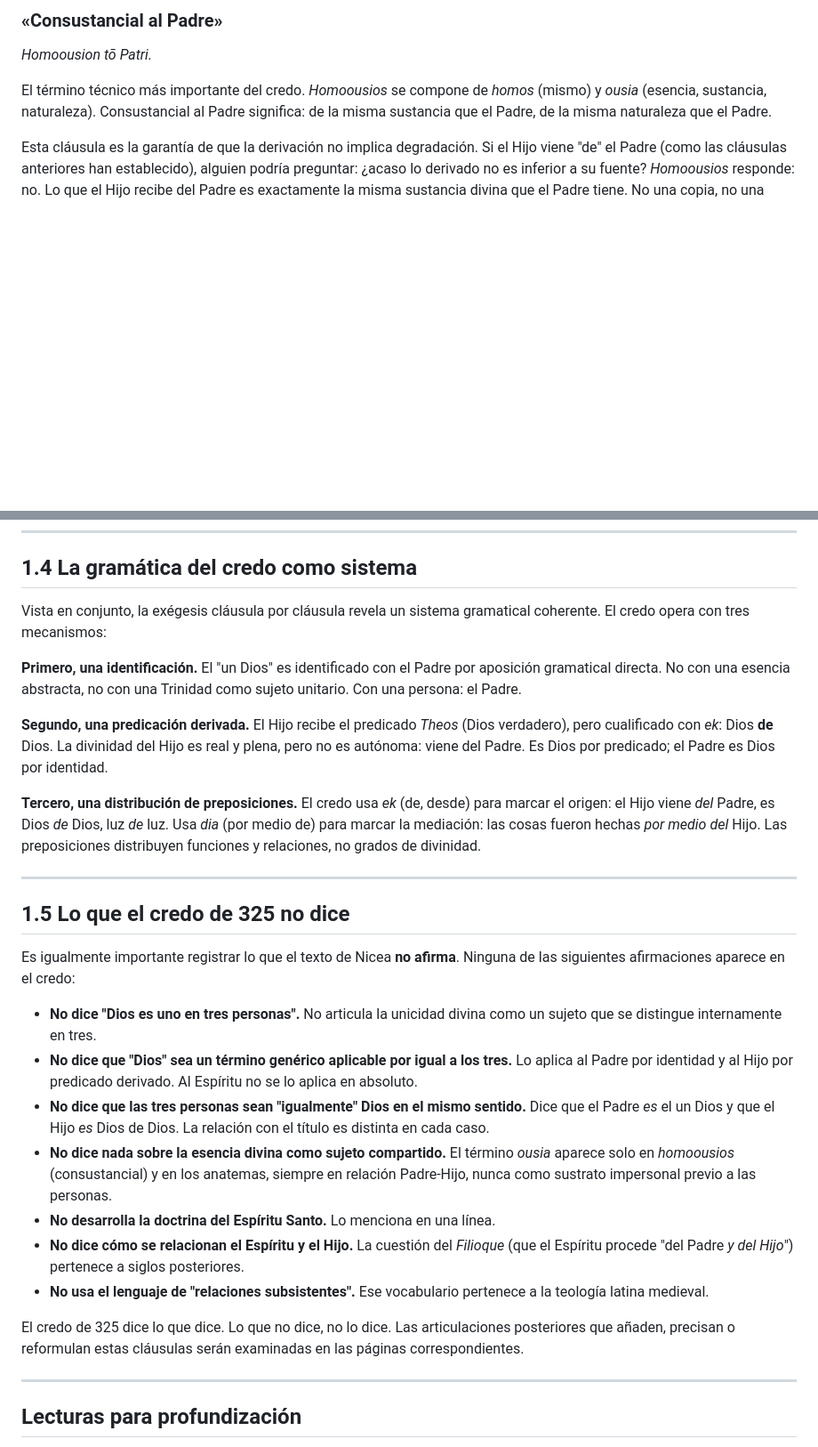
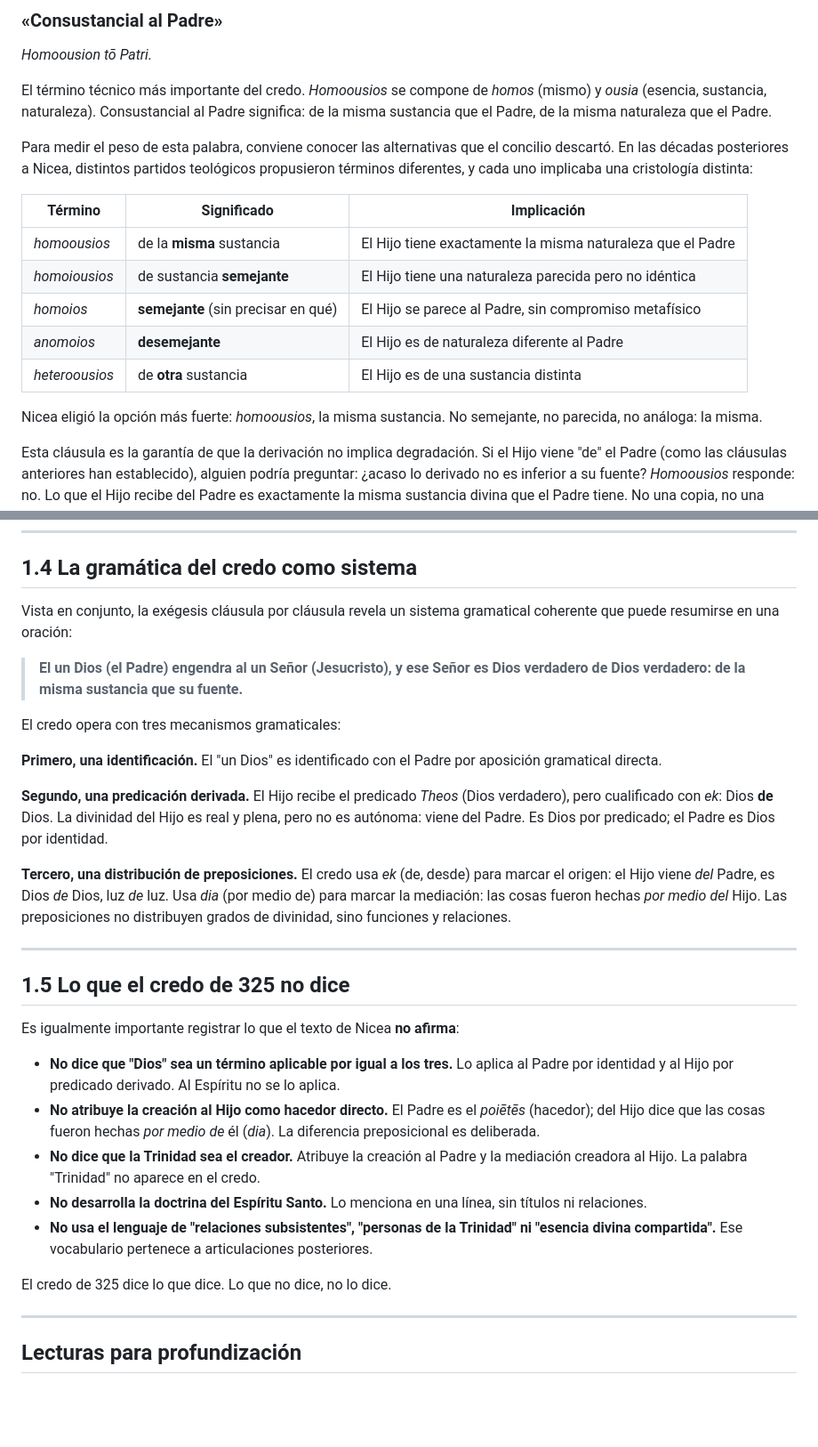
Before and after one commit to hotheos/lasdostrinidades, a Markdown page: 01_el_concilio_de_nicea.md, 2 parts joined by grey strips. Shown at 89% size. GitHub-like rendering; blank space fills up the shorter version.

Commit message:
Página 01: homoousios con alternativas + síntesis + podado
1. Homoousios: tabla con 5 opciones (homoousios, homoiousios,
   homoios, anomoios, heteroousios) para mostrar qué eligió
   Nicea y qué descartó
2. Síntesis: 'El un Dios engendra al un Señor, y ese Señor
   es Dios verdadero de Dios verdadero'
3. Lo que no dice: podado de 7 a 5 puntos, añadidos:
   - No atribuye creación directa al Hijo (dia, no ek)
   - No dice que la Trinidad sea el creador
   - Eliminado 'sujeto unitario', Filioque, puntos redundantes

```diff
--- a/01_el_concilio_de_nicea.md
+++ b/01_el_concilio_de_nicea.md
@@ -145,6 +145,18 @@ Esta cláusula es anti-arriana. Arrio de Alejandría sostenía que el Hijo fue "
 
 El término técnico más importante del credo. *Homoousios* se compone de *homos* (mismo) y *ousia* (esencia, sustancia, naturaleza). Consustancial al Padre significa: de la misma sustancia que el Padre, de la misma naturaleza que el Padre.
 
+Para medir el peso de esta palabra, conviene conocer las alternativas que el concilio descartó. En las décadas posteriores a Nicea, distintos partidos teológicos propusieron términos diferentes, y cada uno implicaba una cristología distinta:
+
+| Término | Significado | Implicación |
+|---------|------------|-------------|
+| *homoousios* | de la **misma** sustancia | El Hijo tiene exactamente la misma naturaleza que el Padre |
+| *homoiousios* | de sustancia **semejante** | El Hijo tiene una naturaleza parecida pero no idéntica |
+| *homoios* | **semejante** (sin precisar en qué) | El Hijo se parece al Padre, sin compromiso metafísico |
+| *anomoios* | **desemejante** | El Hijo es de naturaleza diferente al Padre |
+| *heteroousios* | de **otra** sustancia | El Hijo es de una sustancia distinta |
+
+Nicea eligió la opción más fuerte: *homoousios*, la misma sustancia. No semejante, no parecida, no análoga: la misma.
+
 Esta cláusula es la garantía de que la derivación no implica degradación. Si el Hijo viene "de" el Padre (como las cláusulas anteriores han establecido), alguien podría preguntar: ¿acaso lo derivado no es inferior a su fuente? *Homoousios* responde: no. Lo que el Hijo recibe del Padre es exactamente la misma sustancia divina que el Padre tiene. No una copia, no una versión reducida, no una porción: la misma naturaleza. La consustancialidad y la derivación no se oponen: se necesitan mutuamente. Precisamente *porque* el Hijo es consustancial al Padre, la divinidad que fluye del Padre llega al Hijo sin disminución.
 
 ### «Por quien todas las cosas fueron hechas»
@@ -178,29 +190,31 @@ Cada anatema cierra una vía arriana específica:
 
 ## 1.4 La gramática del credo como sistema
 
-Vista en conjunto, la exégesis cláusula por cláusula revela un sistema gramatical coherente. El credo opera con tres mecanismos:
+Vista en conjunto, la exégesis cláusula por cláusula revela un sistema gramatical coherente que puede resumirse en una oración:
 
-**Primero, una identificación.** El "un Dios" es identificado con el Padre por aposición gramatical directa. No con una esencia abstracta, no con una Trinidad como sujeto unitario. Con una persona: el Padre.
+> **El un Dios (el Padre) engendra al un Señor (Jesucristo), y ese Señor es Dios verdadero de Dios verdadero: de la misma sustancia que su fuente.**
+
+El credo opera con tres mecanismos gramaticales:
+
+**Primero, una identificación.** El "un Dios" es identificado con el Padre por aposición gramatical directa.
 
 **Segundo, una predicación derivada.** El Hijo recibe el predicado *Theos* (Dios verdadero), pero cualificado con *ek*: Dios **de** Dios. La divinidad del Hijo es real y plena, pero no es autónoma: viene del Padre. Es Dios por predicado; el Padre es Dios por identidad.
 
-**Tercero, una distribución de preposiciones.** El credo usa *ek* (de, desde) para marcar el origen: el Hijo viene *del* Padre, es Dios *de* Dios, luz *de* luz. Usa *dia* (por medio de) para marcar la mediación: las cosas fueron hechas *por medio del* Hijo. Las preposiciones distribuyen funciones y relaciones, no grados de divinidad.
+**Tercero, una distribución de preposiciones.** El credo usa *ek* (de, desde) para marcar el origen: el Hijo viene *del* Padre, es Dios *de* Dios, luz *de* luz. Usa *dia* (por medio de) para marcar la mediación: las cosas fueron hechas *por medio del* Hijo. Las preposiciones no distribuyen grados de divinidad, sino funciones y relaciones.
 
 ---
 
 ## 1.5 Lo que el credo de 325 no dice
 
-Es igualmente importante registrar lo que el texto de Nicea **no afirma**. Ninguna de las siguientes afirmaciones aparece en el credo:
+Es igualmente importante registrar lo que el texto de Nicea **no afirma**:
 
-- **No dice "Dios es uno en tres personas".** No articula la unicidad divina como un sujeto que se distingue internamente en tres.
-- **No dice que "Dios" sea un término genérico aplicable por igual a los tres.** Lo aplica al Padre por identidad y al Hijo por predicado derivado. Al Espíritu no se lo aplica en absoluto.
-- **No dice que las tres personas sean "igualmente" Dios en el mismo sentido.** Dice que el Padre *es* el un Dios y que el Hijo *es* Dios de Dios. La relación con el título es distinta en cada caso.
-- **No dice nada sobre la esencia divina como sujeto compartido.** El término *ousia* aparece solo en *homoousios* (consustancial) y en los anatemas, siempre en relación Padre-Hijo, nunca como sustrato impersonal previo a las personas.
-- **No desarrolla la doctrina del Espíritu Santo.** Lo menciona en una línea.
-- **No dice cómo se relacionan el Espíritu y el Hijo.** La cuestión del *Filioque* (que el Espíritu procede "del Padre *y del Hijo*") pertenece a siglos posteriores.
-- **No usa el lenguaje de "relaciones subsistentes".** Ese vocabulario pertenece a la teología latina medieval.
+- **No dice que "Dios" sea un término aplicable por igual a los tres.** Lo aplica al Padre por identidad y al Hijo por predicado derivado. Al Espíritu no se lo aplica.
+- **No atribuye la creación al Hijo como hacedor directo.** El Padre es el *poiētēs* (hacedor); del Hijo dice que las cosas fueron hechas *por medio de* él (*dia*). La diferencia preposicional es deliberada.
+- **No dice que la Trinidad sea el creador.** Atribuye la creación al Padre y la mediación creadora al Hijo. La palabra "Trinidad" no aparece en el credo.
+- **No desarrolla la doctrina del Espíritu Santo.** Lo menciona en una línea, sin títulos ni relaciones.
+- **No usa el lenguaje de "relaciones subsistentes", "personas de la Trinidad" ni "esencia divina compartida".** Ese vocabulario pertenece a articulaciones posteriores.
 
-El credo de 325 dice lo que dice. Lo que no dice, no lo dice. Las articulaciones posteriores que añaden, precisan o reformulan estas cláusulas serán examinadas en las páginas correspondientes.
+El credo de 325 dice lo que dice. Lo que no dice, no lo dice.
 
 ---
 
```
